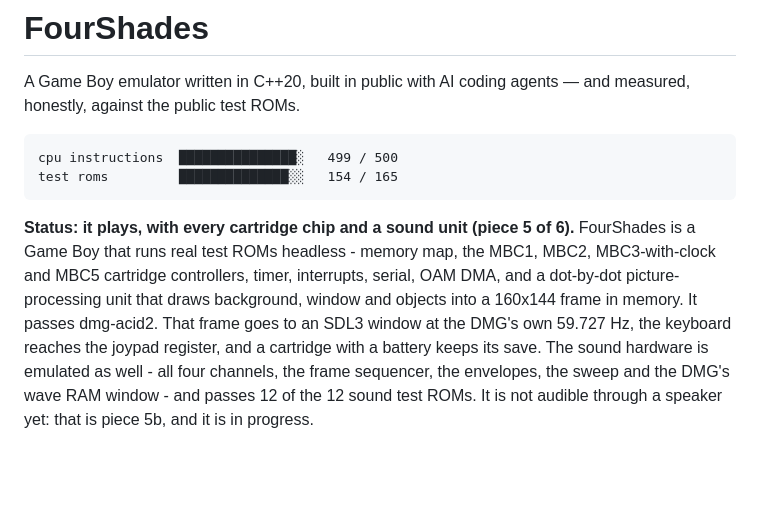
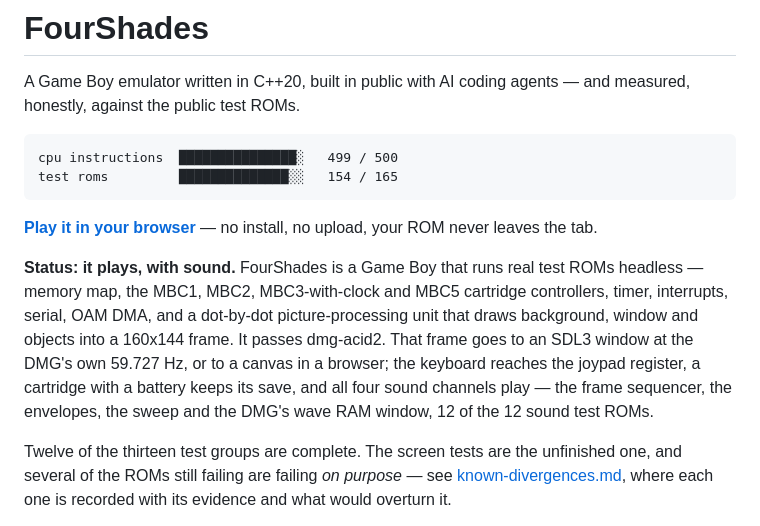
Before and after one commit to doozleb/FourShades, a Markdown page: README.md, the part around one of its changes. GitHub-like rendering; blank space fills up the shorter version.

Commit message:
docs: lead the README with playing it
The scoreboard was already right; the prose under it described a state two
pieces ago - no sound through a speaker, no browser build, piece 5 of 6.
All three are done. For a project whose credibility is its numbers, the
sentence beside them should never understate what they already say.

Co-Authored-By: Claude Opus 5 (1M context) <noreply@anthropic.com>

````diff
--- a/README.md
+++ b/README.md
@@ -10,14 +10,21 @@ test roms         ██████████████░░   154 / 165
 ```
 <!-- scoreboard:end -->
 
-**Status: it plays, with every cartridge chip and a sound unit (piece 5 of 6).**
-FourShades is a Game Boy that runs real test ROMs headless - memory map, the
-MBC1, MBC2, MBC3-with-clock and MBC5 cartridge controllers, timer, interrupts,
-serial, OAM DMA, and a dot-by-dot picture-processing unit that draws
-background, window and objects into a 160x144 frame in memory. It passes
-dmg-acid2. That frame goes to an SDL3 window at the DMG's own 59.727 Hz, the
-keyboard reaches the joypad register, and a cartridge with a battery keeps its
-save. The sound hardware is emulated as well - all four channels, the frame
-sequencer, the envelopes, the sweep and the DMG's wave RAM window - and passes
-12 of the 12 sound test ROMs. It is not audible through a speaker yet: that is
-piece 5b, and it is in progress.
+**[Play it in your browser](https://doozleb.com/fourshades/)** — no install, no
+upload, your ROM never leaves the tab.
+
+**Status: it plays, with sound.** FourShades is a Game Boy that runs real test
+ROMs headless — memory map, the MBC1, MBC2, MBC3-with-clock and MBC5 cartridge
+controllers, timer, interrupts, serial, OAM DMA, and a dot-by-dot
+picture-processing unit that draws background, window and objects into a
+160x144 frame. It passes dmg-acid2. That frame goes to an SDL3 window at the
+DMG's own 59.727 Hz, or to a canvas in a browser; the keyboard reaches the
+joypad register, a cartridge with a battery keeps its save, and all four sound
+channels play — the frame sequencer, the envelopes, the sweep and the DMG's
+wave RAM window, 12 of the 12 sound test ROMs.
+
+Twelve of the thirteen test groups are complete. The screen tests are the
+unfinished one, and several of the ROMs still failing are failing *on purpose*
+— see [known-divergences.md](docs/known-divergences.md), where each one is
+recorded with its evidence and what would overturn it.
+
````
Also changed, not shown: other parts of README.md (+1 -0 lines).
